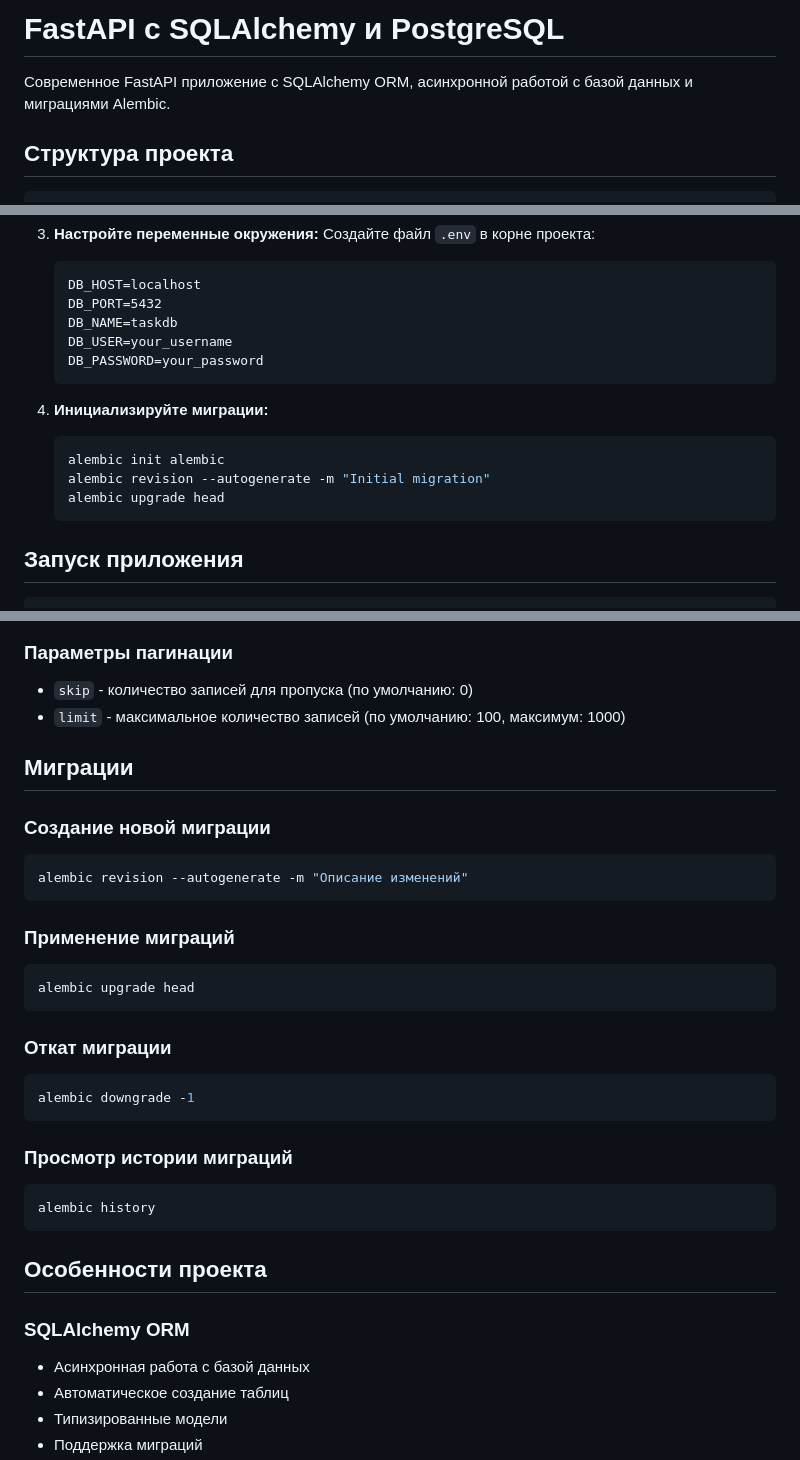
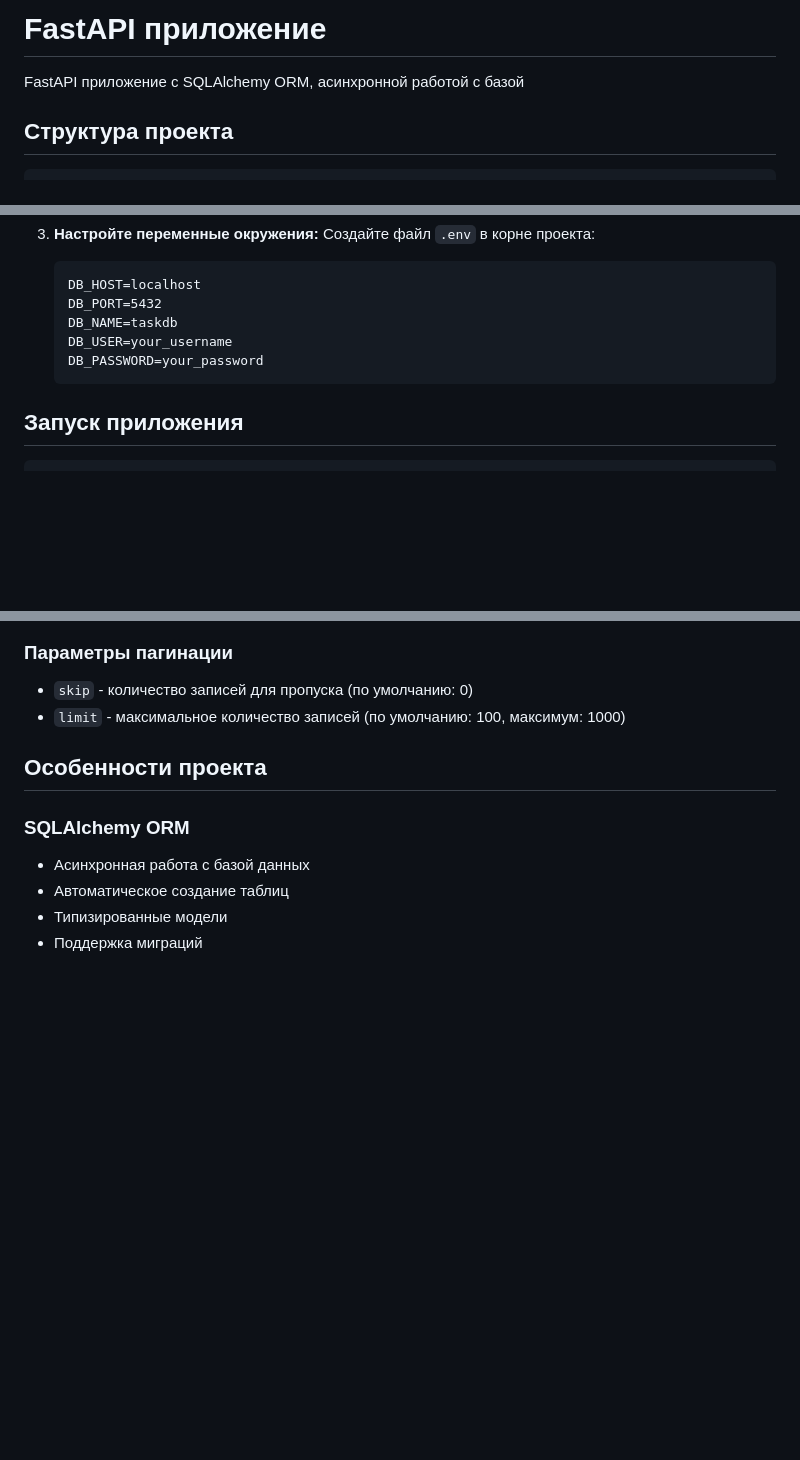
Before and after one commit to JovannaSG/test_fast_api, a Markdown page: README.md, 3 parts joined by grey strips. GitHub-like rendering; blank space fills up the shorter version.

````diff
--- a/README.md
+++ b/README.md
@@ -1,6 +1,6 @@
-# FastAPI с SQLAlchemy и PostgreSQL
+# FastAPI приложение
 
-Современное FastAPI приложение с SQLAlchemy ORM, асинхронной работой с базой данных и миграциями Alembic.
+FastAPI приложение с SQLAlchemy ORM, асинхронной работой с базой
 
 ## Структура проекта
 
@@ -43,13 +43,6 @@
    DB_PASSWORD=your_password
    ```
 
-4. **Инициализируйте миграции:**
-   ```bash
-   alembic init alembic
-   alembic revision --autogenerate -m "Initial migration"
-   alembic upgrade head
-   ```
-
 ## Запуск приложения
 
 ```bash
@@ -81,28 +74,6 @@ uvicorn main:app --reload --host 0.0.0.0 --port 8000
 ### Параметры пагинации
 - `skip` - количество записей для пропуска (по умолчанию: 0)
 - `limit` - максимальное количество записей (по умолчанию: 100, максимум: 1000)
-
-## Миграции
-
-### Создание новой миграции
-```bash
-alembic revision --autogenerate -m "Описание изменений"
-```
-
-### Применение миграций
-```bash
-alembic upgrade head
-```
-
-### Откат миграции
-```bash
-alembic downgrade -1
-```
-
-### Просмотр истории миграций
-```bash
-alembic history
-```
 
 ## Особенности проекта
 
````
